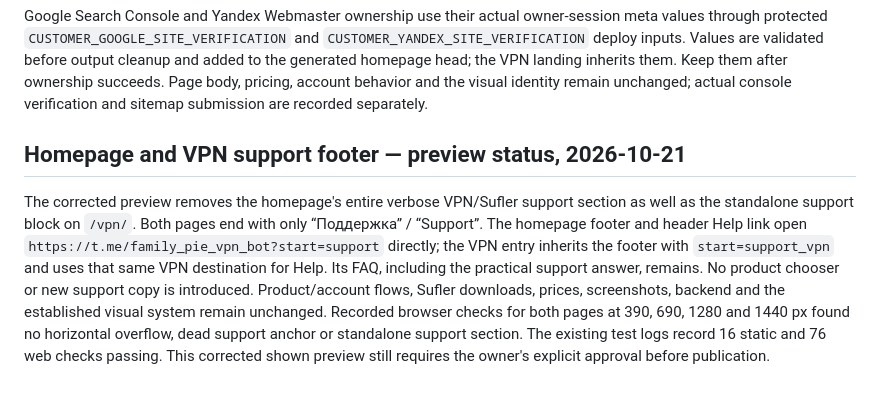
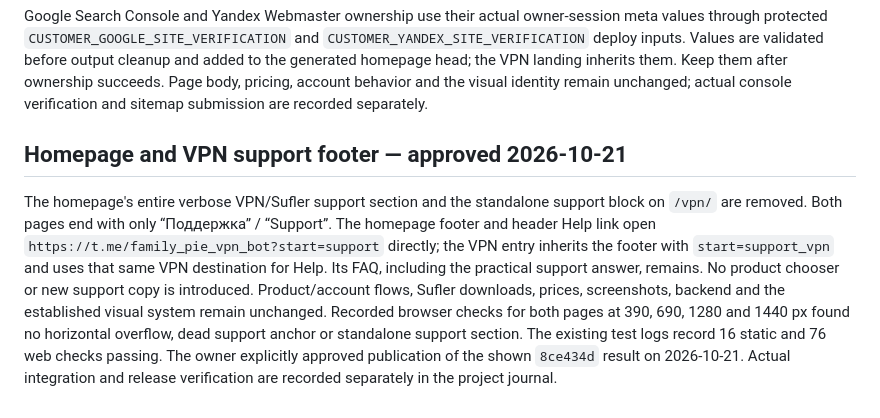
Before and after one commit to SpiritusMalus/family-pie, a Markdown page: customer-site/PRODUCT.md, the part around the change. Drawn GitHub-style.

Commit message:
Record approval of the shown support footer

```diff
--- a/customer-site/PRODUCT.md
+++ b/customer-site/PRODUCT.md
@@ -52,6 +52,6 @@ The customer build may receive `CUSTOMER_INDEXNOW_KEY` from a protected deployme
 
 Google Search Console and Yandex Webmaster ownership use their actual owner-session meta values through protected `CUSTOMER_GOOGLE_SITE_VERIFICATION` and `CUSTOMER_YANDEX_SITE_VERIFICATION` deploy inputs. Values are validated before output cleanup and added to the generated homepage head; the VPN landing inherits them. Keep them after ownership succeeds. Page body, pricing, account behavior and the visual identity remain unchanged; actual console verification and sitemap submission are recorded separately.
 
-## Homepage and VPN support footer — preview status, 2026-10-21
+## Homepage and VPN support footer — approved 2026-10-21
 
-The corrected preview removes the homepage's entire verbose VPN/Sufler support section as well as the standalone support block on `/vpn/`. Both pages end with only “Поддержка” / “Support”. The homepage footer and header Help link open `https://t.me/family_pie_vpn_bot?start=support` directly; the VPN entry inherits the footer with `start=support_vpn` and uses that same VPN destination for Help. Its FAQ, including the practical support answer, remains. No product chooser or new support copy is introduced. Product/account flows, Sufler downloads, prices, screenshots, backend and the established visual system remain unchanged. Recorded browser checks for both pages at 390, 690, 1280 and 1440 px found no horizontal overflow, dead support anchor or standalone support section. The existing test logs record 16 static and 76 web checks passing. This corrected shown preview still requires the owner's explicit approval before publication.
+The homepage's entire verbose VPN/Sufler support section and the standalone support block on `/vpn/` are removed. Both pages end with only “Поддержка” / “Support”. The homepage footer and header Help link open `https://t.me/family_pie_vpn_bot?start=support` directly; the VPN entry inherits the footer with `start=support_vpn` and uses that same VPN destination for Help. Its FAQ, including the practical support answer, remains. No product chooser or new support copy is introduced. Product/account flows, Sufler downloads, prices, screenshots, backend and the established visual system remain unchanged. Recorded browser checks for both pages at 390, 690, 1280 and 1440 px found no horizontal overflow, dead support anchor or standalone support section. The existing test logs record 16 static and 76 web checks passing. The owner explicitly approved publication of the shown `8ce434d` result on 2026-10-21. Actual integration and release verification are recorded separately in the project journal.
```
